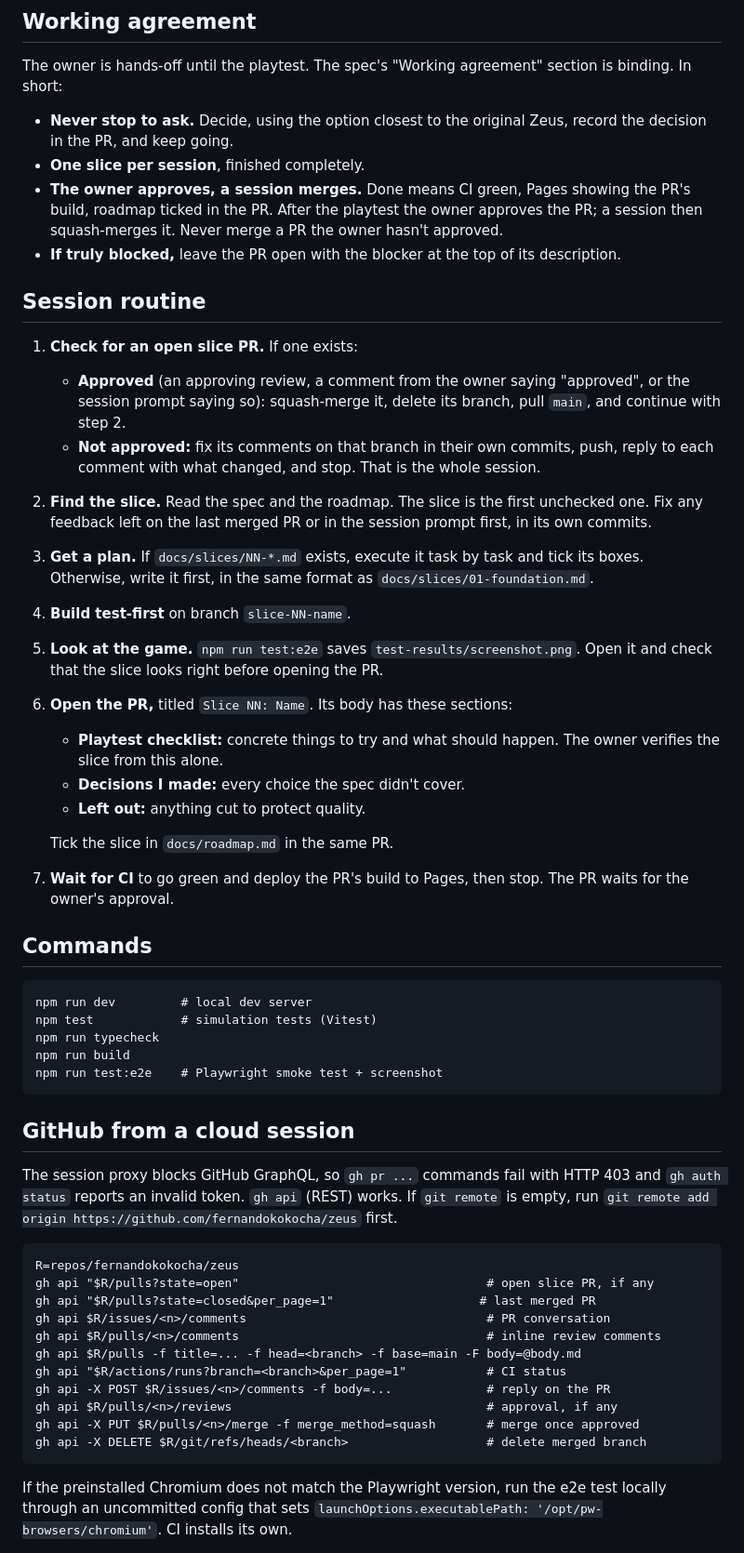
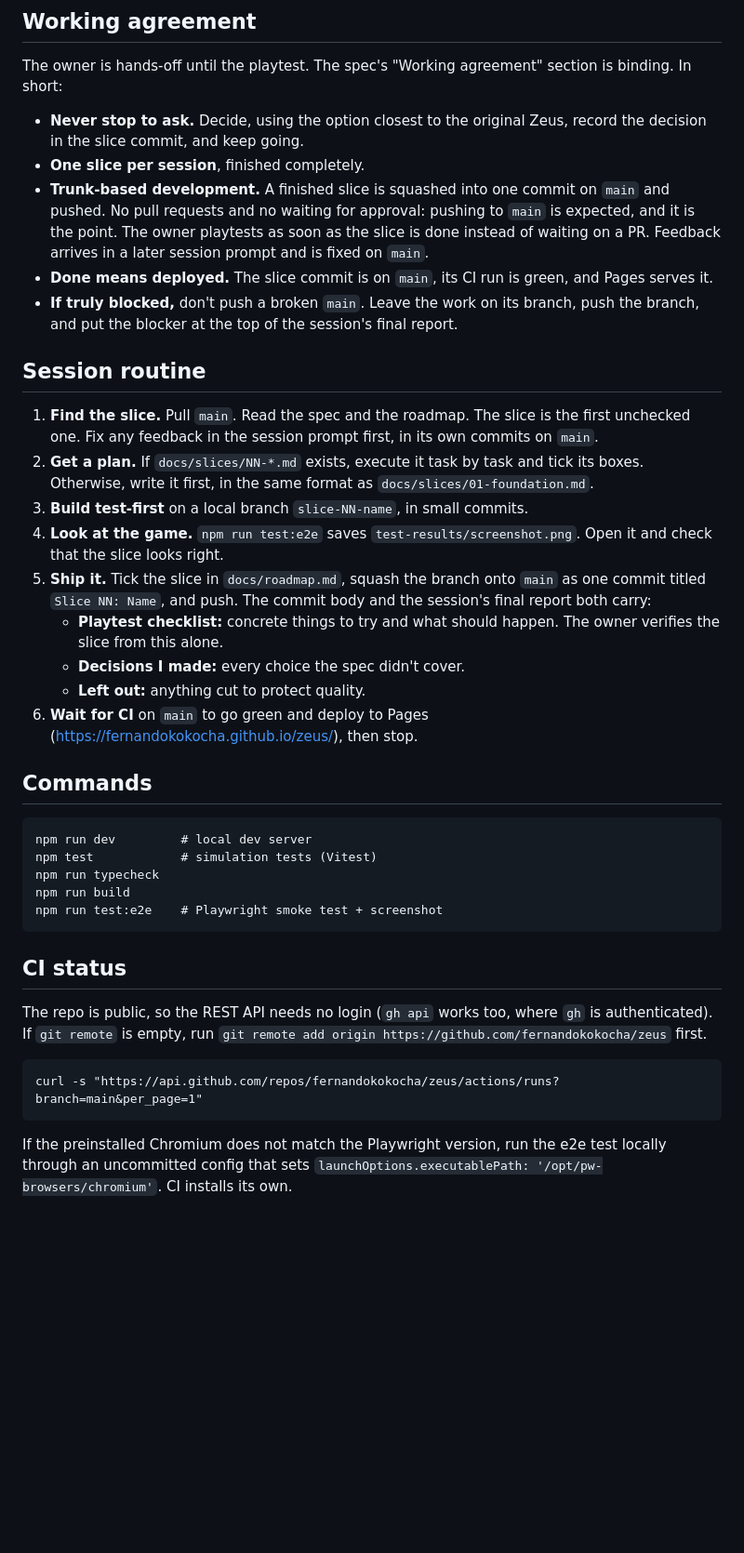
Before and after one commit to fernandokokocha/zeus, a Markdown page: CLAUDE.md, the part around the change. Shown at 93% size. Rendered like a GitHub page; blank space fills up the shorter version.

Commit message:
Work trunk-based: push finished slices straight to main, no PRs

````diff
--- a/CLAUDE.md
+++ b/CLAUDE.md
@@ -21,38 +21,36 @@ The owner is hands-off until the playtest. The spec's "Working agreement" sectio
 binding. In short:
 
 - **Never stop to ask.** Decide, using the option closest to the original Zeus, record
-  the decision in the PR, and keep going.
+  the decision in the slice commit, and keep going.
 - **One slice per session**, finished completely.
-- **The owner approves, a session merges.** Done means CI green, Pages showing the PR's
-  build, roadmap ticked in the PR. After the playtest the owner approves the PR; a
-  session then squash-merges it. Never merge a PR the owner hasn't approved.
-- **If truly blocked,** leave the PR open with the blocker at the top of its description.
+- **Trunk-based development.** A finished slice is squashed into one commit on `main` and
+  pushed. No pull requests and no waiting for approval: pushing to `main` is expected,
+  and it is the point. The owner playtests as soon as the slice is done instead of
+  waiting on a PR. Feedback arrives in a later session prompt and is fixed on `main`.
+- **Done means deployed.** The slice commit is on `main`, its CI run is green, and Pages
+  serves it.
+- **If truly blocked,** don't push a broken `main`. Leave the work on its branch, push the
+  branch, and put the blocker at the top of the session's final report.
 
 ## Session routine
 
-1. **Check for an open slice PR.** If one exists:
-   - **Approved** (an approving review, a comment from the owner saying "approved", or
-     the session prompt saying so): squash-merge it, delete its branch, pull `main`,
-     and continue with step 2.
-   - **Not approved:** fix its comments on that branch in their own commits, push,
-     reply to each comment with what changed, and stop. That is the whole session.
-2. **Find the slice.** Read the spec and the roadmap. The slice is the first unchecked
-   one. Fix any feedback left on the last merged PR or in the session prompt first, in
-   its own commits.
-3. **Get a plan.** If `docs/slices/NN-*.md` exists, execute it task by task and tick its
+1. **Find the slice.** Pull `main`. Read the spec and the roadmap. The slice is the first
+   unchecked one. Fix any feedback in the session prompt first, in its own commits on
+   `main`.
+2. **Get a plan.** If `docs/slices/NN-*.md` exists, execute it task by task and tick its
    boxes. Otherwise, write it first, in the same format as `docs/slices/01-foundation.md`.
-4. **Build test-first** on branch `slice-NN-name`.
-5. **Look at the game.** `npm run test:e2e` saves `test-results/screenshot.png`. Open it
-   and check that the slice looks right before opening the PR.
-6. **Open the PR,** titled `Slice NN: Name`. Its body has these sections:
+3. **Build test-first** on a local branch `slice-NN-name`, in small commits.
+4. **Look at the game.** `npm run test:e2e` saves `test-results/screenshot.png`. Open it
+   and check that the slice looks right.
+5. **Ship it.** Tick the slice in `docs/roadmap.md`, squash the branch onto `main` as one
+   commit titled `Slice NN: Name`, and push. The commit body and the session's final
+   report both carry:
    - **Playtest checklist:** concrete things to try and what should happen. The owner
      verifies the slice from this alone.
    - **Decisions I made:** every choice the spec didn't cover.
    - **Left out:** anything cut to protect quality.
-
-   Tick the slice in `docs/roadmap.md` in the same PR.
-7. **Wait for CI** to go green and deploy the PR's build to Pages, then stop. The PR
-   waits for the owner's approval.
+6. **Wait for CI** on `main` to go green and deploy to Pages
+   (https://fernandokokocha.github.io/zeus/), then stop.
 
 ## Commands
 
@@ -64,24 +62,14 @@ npm run build
 npm run test:e2e    # Playwright smoke test + screenshot
 ```
 
-## GitHub from a cloud session
+## CI status
 
-The session proxy blocks GitHub GraphQL, so `gh pr ...` commands fail with HTTP 403 and
-`gh auth status` reports an invalid token. `gh api` (REST) works. If `git remote` is
-empty, run `git remote add origin https://github.com/fernandokokocha/zeus` first.
+The repo is public, so the REST API needs no login (`gh api` works too, where `gh` is
+authenticated). If `git remote` is empty, run
+`git remote add origin https://github.com/fernandokokocha/zeus` first.
 
 ```
-R=repos/fernandokokocha/zeus
-gh api "$R/pulls?state=open"                                  # open slice PR, if any
-gh api "$R/pulls?state=closed&per_page=1"                    # last merged PR
-gh api $R/issues/<n>/comments                                 # PR conversation
-gh api $R/pulls/<n>/comments                                  # inline review comments
-gh api $R/pulls -f title=... -f head=<branch> -f base=main -F body=@body.md
-gh api "$R/actions/runs?branch=<branch>&per_page=1"           # CI status
-gh api -X POST $R/issues/<n>/comments -f body=...             # reply on the PR
-gh api $R/pulls/<n>/reviews                                   # approval, if any
-gh api -X PUT $R/pulls/<n>/merge -f merge_method=squash       # merge once approved
-gh api -X DELETE $R/git/refs/heads/<branch>                   # delete merged branch
+curl -s "https://api.github.com/repos/fernandokokocha/zeus/actions/runs?branch=main&per_page=1"
 ```
 
 If the preinstalled Chromium does not match the Playwright version, run the e2e test
````
Also changed, not shown: 1 other file.
